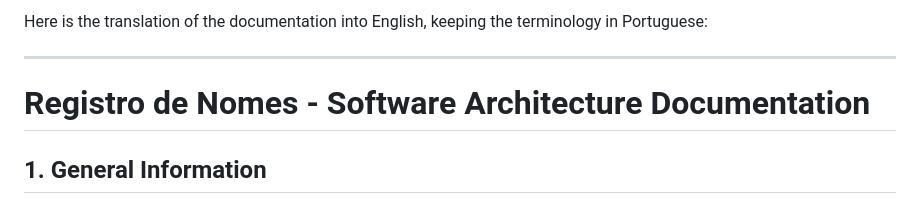
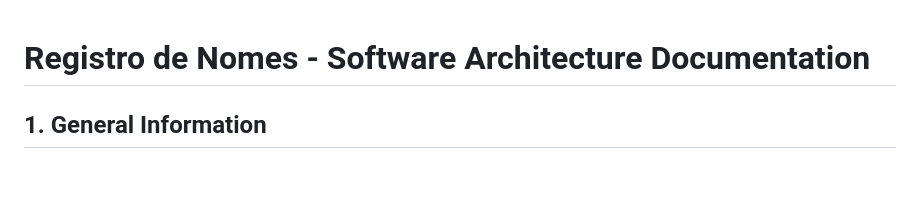
Before and after one commit to giacomosalsano/Projeto-EBAC, a Markdown page: README.md, the part around the change. Drawn GitHub-style; blank space fills up the shorter version.

```diff
--- a/README.md
+++ b/README.md
@@ -1,7 +1,3 @@
-Here is the translation of the documentation into English, keeping the terminology in Portuguese:
-
----
-
 # Registro de Nomes - Software Architecture Documentation
 
 ## 1. General Information
```
